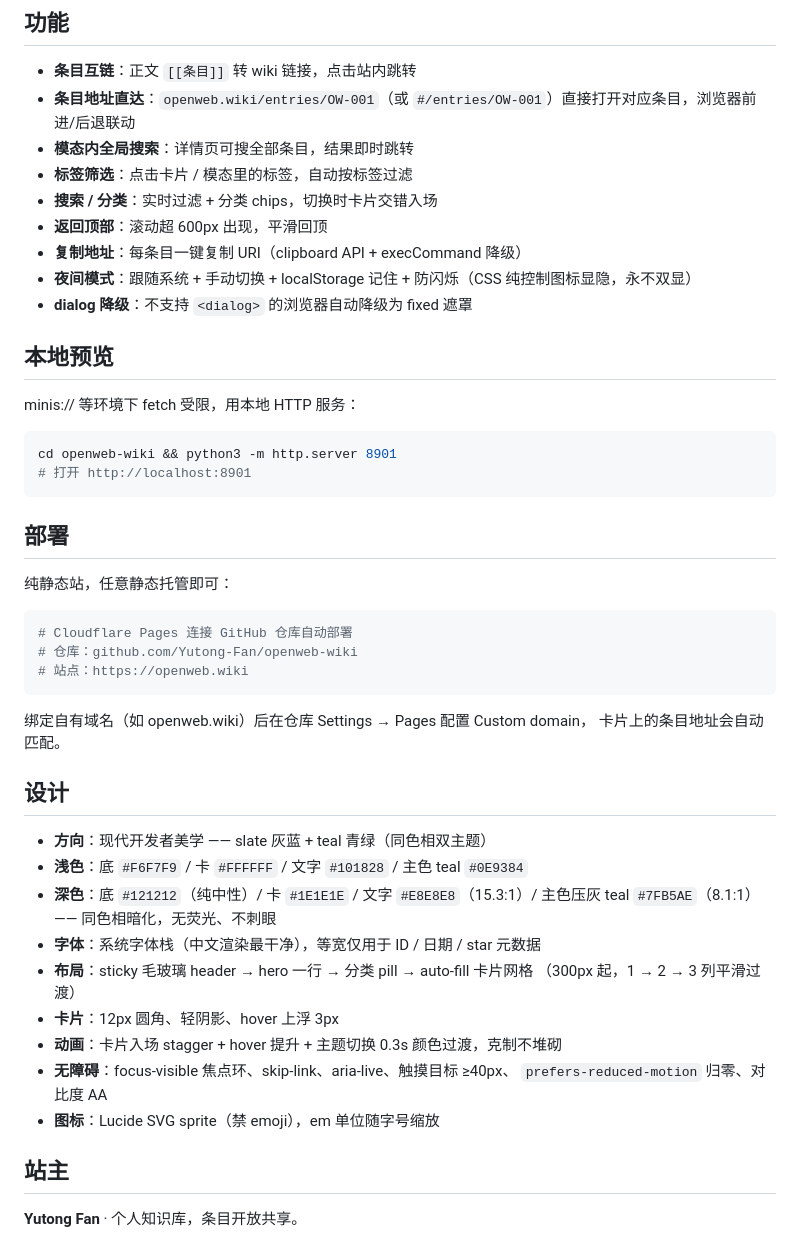
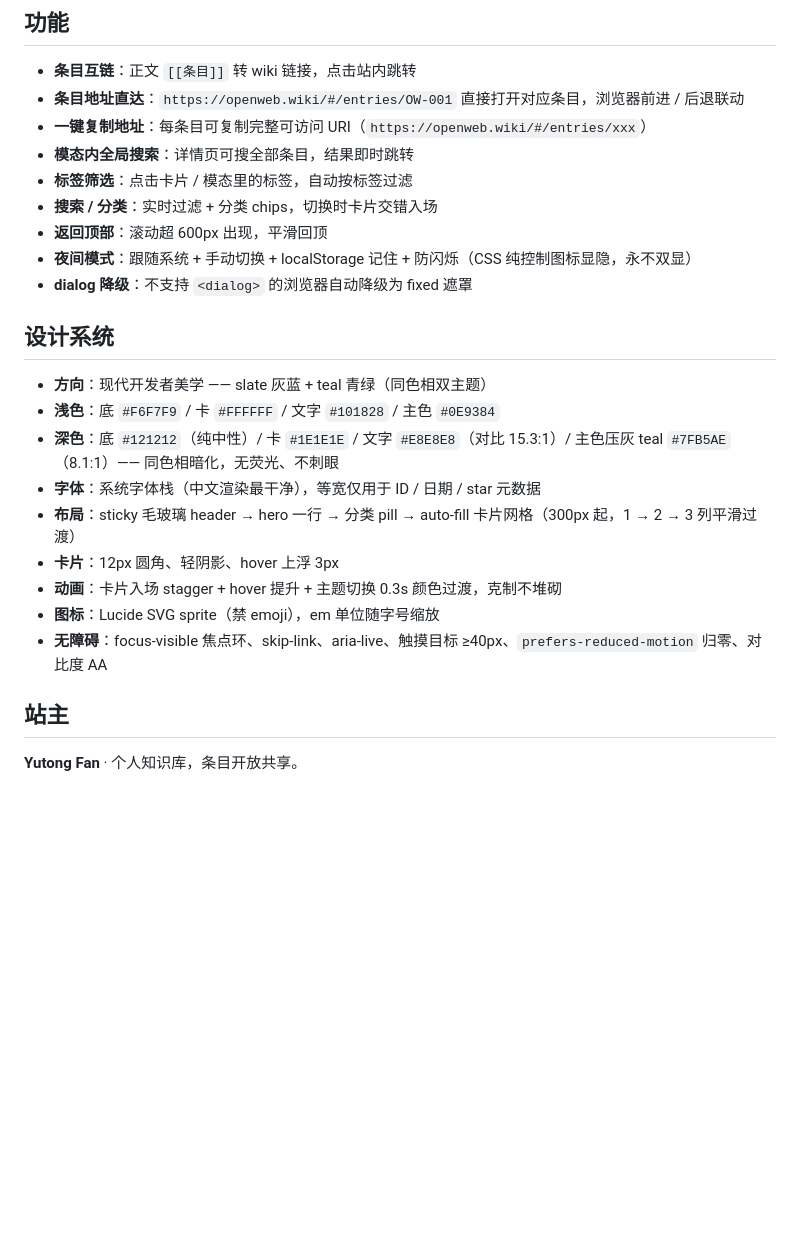
Before and after one commit to Yutong-Fan/openweb-wiki, a Markdown page: README.md, the part around one of its changes. Rendered like a GitHub page; blank space fills up the shorter version.

Commit message:
docs: rewrite README from scratch (accurate URLs, Cloudflare deploy, full feature list)

````diff
--- a/README.md
+++ b/README.md
@@ -58,51 +72,26 @@ openweb-wiki/
 ## 功能
 
 - **条目互链**：正文 `[[条目]]` 转 wiki 链接，点击站内跳转
-- **条目地址直达**：`openweb.wiki/entries/OW-001`（或 `#/entries/OW-001`）直接打开对应条目，浏览器前进/后退联动
+- **条目地址直达**：`https://openweb.wiki/#/entries/OW-001` 直接打开对应条目，浏览器前进 / 后退联动
+- **一键复制地址**：每条目可复制完整可访问 URI（`https://openweb.wiki/#/entries/xxx`）
 - **模态内全局搜索**：详情页可搜全部条目，结果即时跳转
 - **标签筛选**：点击卡片 / 模态里的标签，自动按标签过滤
 - **搜索 / 分类**：实时过滤 + 分类 chips，切换时卡片交错入场
 - **返回顶部**：滚动超 600px 出现，平滑回顶
-- **复制地址**：每条目一键复制 URI（clipboard API + execCommand 降级）
 - **夜间模式**：跟随系统 + 手动切换 + localStorage 记住 + 防闪烁（CSS 纯控制图标显隐，永不双显）
 - **dialog 降级**：不支持 `<dialog>` 的浏览器自动降级为 fixed 遮罩
 
-## 本地预览
-
-minis:// 等环境下 fetch 受限，用本地 HTTP 服务：
-
-```sh
-cd openweb-wiki && python3 -m http.server 8901
-# 打开 http://localhost:8901
-```
-
-## 部署
-
-纯静态站，任意静态托管即可：
-
-```sh
-# Cloudflare Pages 连接 GitHub 仓库自动部署
-# 仓库：github.com/Yutong-Fan/openweb-wiki
-# 站点：https://openweb.wiki
-```
-
-绑定自有域名（如 openweb.wiki）后在仓库 Settings → Pages 配置 Custom domain，
-卡片上的条目地址会自动匹配。
-
-## 设计
+## 设计系统
 
 - **方向**：现代开发者美学 —— slate 灰蓝 + teal 青绿（同色相双主题）
-- **浅色**：底 `#F6F7F9` / 卡 `#FFFFFF` / 文字 `#101828` / 主色 teal `#0E9384`
-- **深色**：底 `#121212`（纯中性）/ 卡 `#1E1E1E` / 文字 `#E8E8E8`（15.3:1）/
-  主色压灰 teal `#7FB5AE`（8.1:1）—— 同色相暗化，无荧光、不刺眼
+- **浅色**：底 `#F6F7F9` / 卡 `#FFFFFF` / 文字 `#101828` / 主色 `#0E9384`
+- **深色**：底 `#121212`（纯中性）/ 卡 `#1E1E1E` / 文字 `#E8E8E8`（对比 15.3:1）/ 主色压灰 teal `#7FB5AE`（8.1:1）—— 同色相暗化，无荧光、不刺眼
 - **字体**：系统字体栈（中文渲染最干净），等宽仅用于 ID / 日期 / star 元数据
-- **布局**：sticky 毛玻璃 header → hero 一行 → 分类 pill → auto-fill 卡片网格
-  （300px 起，1 → 2 → 3 列平滑过渡）
+- **布局**：sticky 毛玻璃 header → hero 一行 → 分类 pill → auto-fill 卡片网格（300px 起，1 → 2 → 3 列平滑过渡）
 - **卡片**：12px 圆角、轻阴影、hover 上浮 3px
 - **动画**：卡片入场 stagger + hover 提升 + 主题切换 0.3s 颜色过渡，克制不堆砌
-- **无障碍**：focus-visible 焦点环、skip-link、aria-live、触摸目标 ≥40px、
-  `prefers-reduced-motion` 归零、对比度 AA
 - **图标**：Lucide SVG sprite（禁 emoji），em 单位随字号缩放
+- **无障碍**：focus-visible 焦点环、skip-link、aria-live、触摸目标 ≥40px、`prefers-reduced-motion` 归零、对比度 AA
 
 ## 站主
 
````
Also changed, not shown: other parts of README.md (+22 -8 lines).
